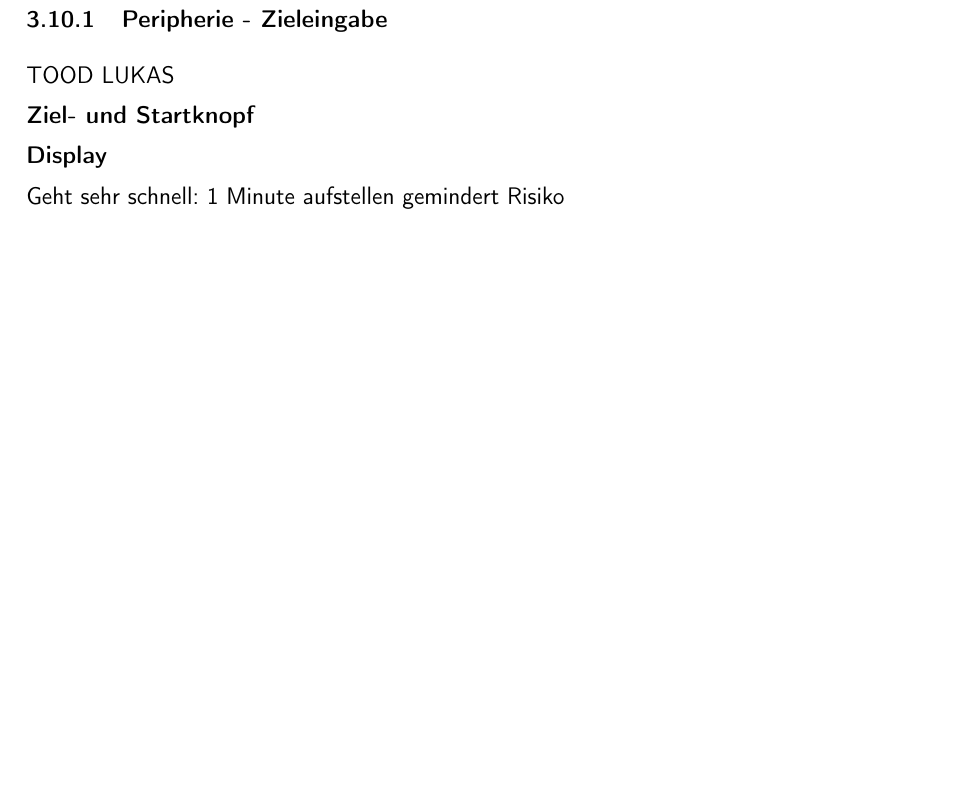
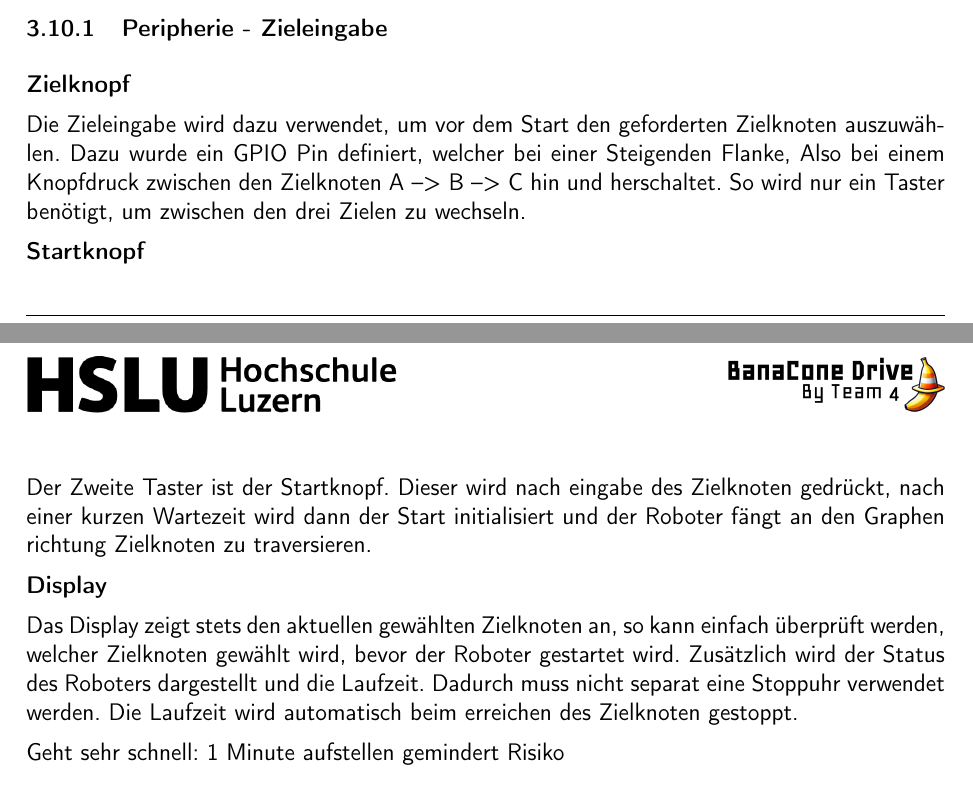
Before and after one commit to ameyer3/hslu-pren-2, a LaTeX document (main.tex, which reads parts/04c-hauptteil-sprint3.tex): part of page 40 of 77 before the commit and two parts of pages 40 and 41 of 78 after it, the two joined at a grey line, cut so that both start at the same text. Compiled offline with XeLaTeX.

Commit message:
Changes from Overleaf

```diff
--- a/parts/04c-hauptteil-sprint3.tex
+++ b/parts/04c-hauptteil-sprint3.tex
@@ -229,11 +243,21 @@ Die entfernten Linien werden erkannt, wenn die Winkel der ausgehenden Linien ber
+    \label{fig:raspiheader}
+\end{figure}
+
 \subsubsection{Peripherie - Zieleingabe}
 \label{zieleingabe}
 
-TOOD LUKAS
+\textbf{Zielknopf}
+
+Die Zieleingabe wird dazu verwendet, um vor dem Start den geforderten Zielknoten auszuwählen. Dazu wurde ein GPIO Pin definiert, welcher bei einer Steigenden Flanke, Also bei einem Knopfdruck zwischen den Zielknoten A --> B --> C hin und herschaltet. So wird nur ein Taster benötigt, um zwischen den drei Zielen zu wechseln.
 
 
-\textbf{Ziel- und Startknopf}
+\textbf{Startknopf}
+
+Der Zweite Taster ist der Startknopf. Dieser wird nach eingabe des Zielknoten gedrückt, nach einer kurzen Wartezeit wird dann der Start initialisiert und der Roboter fängt an den Graphen richtung Zielknoten zu traversieren.
 
 \textbf{Display}
 
+Das Display zeigt stets den aktuellen gewählten Zielknoten an, so kann einfach überprüft werden, welcher Zielknoten gewählt wird, bevor der Roboter gestartet wird.
+Zusätzlich wird der Status des Roboters dargestellt und die Laufzeit. Dadurch muss nicht separat eine Stoppuhr verwendet werden. Die Laufzeit wird automatisch beim erreichen des Zielknoten gestoppt.
+
 Geht sehr schnell: 1 Minute aufstellen gemindert Risiko
```
Also changed, not shown: parts/04b-hauptteil-sprint2.tex (+1 -1 lines), parts/04c-hauptteil-sprint3.tex (16 more changed lines).
